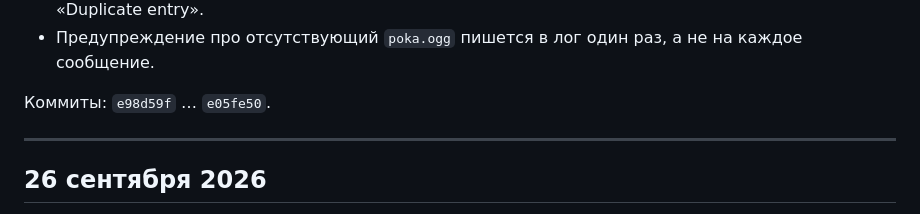
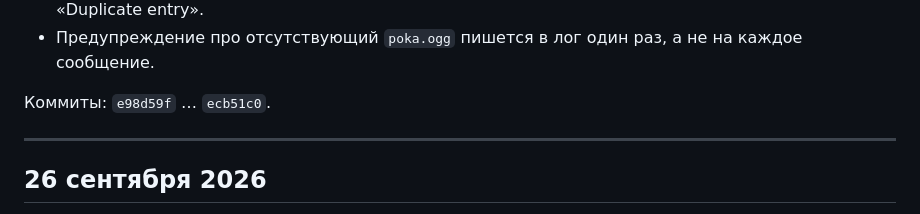
Before and after one commit to fallonworkbylove/tg-fallonWorkyByLove, a Markdown page: CHANGELOG.md, the part around the change. Drawn GitHub-style.

Commit message:
Changelog: media fix commit range
Co-authored-by: Cursor <cursoragent@cursor.com>

```diff
--- a/CHANGELOG.md
+++ b/CHANGELOG.md
@@ -68,7 +68,7 @@
 - Мини-апп: при одновременном первом входе с двух вкладок больше не падает с ошибкой «Duplicate entry».
 - Предупреждение про отсутствующий `poka.ogg` пишется в лог один раз, а не на каждое сообщение.
 
-Коммиты: `e98d59f` … `e05fe50`.
+Коммиты: `e98d59f` … `ecb51c0`.
 
 ---
 
```
